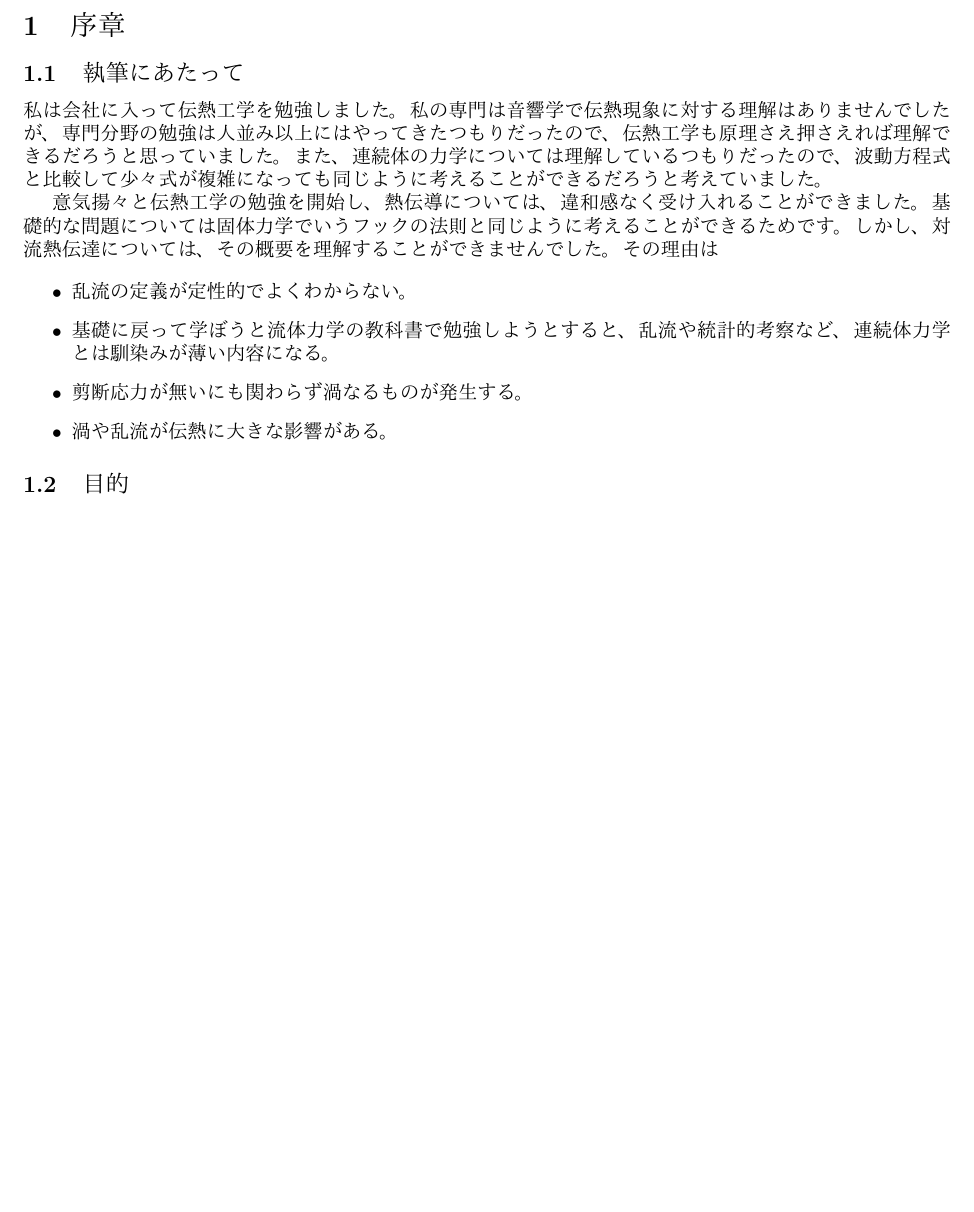
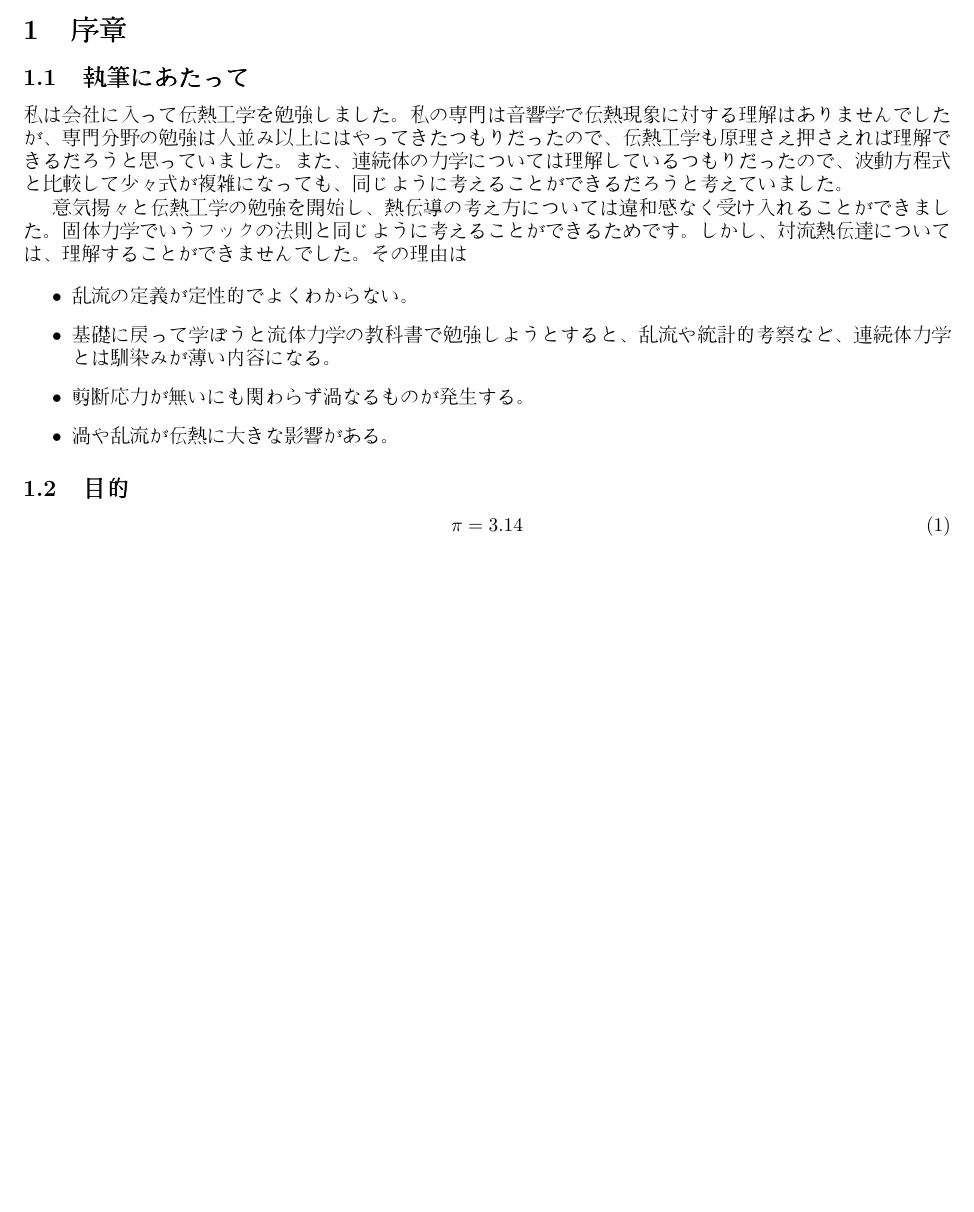
Before and after one commit to ruerue/a-memorandum-for-thermal-management, a LaTeX document (00_introduction/main_introduction.tex): part of the page, cut at the place of the change. Compiled offline with pdfLaTeX.

Commit message:
文書構造追加

```diff
--- a/00_introduction/main_introduction.tex
+++ b/00_introduction/main_introduction.tex
@@ -12,13 +22,28 @@
 	\begin{document}
+	\begin{CJK*}{UTF8}{min}
 \fi
 
 %===== text =====
 \section{序章}
 \subsection{執筆にあたって}
 
-私は会社に入って伝熱工学を勉強しました。私の専門は音響学で伝熱現象に対する理解はありませんでしたが、専門分野の勉強は人並み以上にはやってきたつもりだったので、伝熱工学も原理さえ押さえれば理解できるだろうと思っていました。また、連続体の力学については理解しているつもりだったので、波動方程式と比較して少々式が複雑になっても同じように考えることができるだろうと考えていました。
+%私は、設計システム技術センターの清家剛と申します。
+%私は現在、入社3年目で、
+%ずっと冷蔵庫の省エネ開発に関わらせて頂いています。
 
-意気揚々と伝熱工学の勉強を開始し、熱伝導については、違和感なく受け入れることができました。基礎的な問題については固体力学でいうフックの法則と同じように考えることができるためです。しかし、対流熱伝達については、その概要を理解することができませんでした。その理由は
+私は会社に入って伝熱工学を勉強しました。
+私の専門は音響学で伝熱現象に対する理解はありませんでしたが、
+専門分野の勉強は人並み以上にはやってきたつもりだったので、
+伝熱工学も原理さえ押さえれば理解できるだろうと思っていました。
+また、連続体の力学については理解しているつもりだったので、
+波動方程式と比較して少々式が複雑になっても、
+同じように考えることができるだろうと考えていました。
+
+意気揚々と伝熱工学の勉強を開始し、
+熱伝導の考え方については違和感なく受け入れることができました。
+固体力学でいうフックの法則と同じように考えることができるためです。
+しかし、対流熱伝達については、理解することができませんでした。
+その理由は
 
 \begin{itemize}
 	\item 乱流の定義が定性的でよくわからない。
@@ -29,6 +54,9 @@
 
 
 \subsection{目的}
+\begin{equation}
+	\pi = 3.14
+\end{equation}
 
 
 %===== settings =====
```
Also changed, not shown: main_PC.tex (added, +25 -0 lines), 00_introduction/main_introduction.pdf, latexmkrc (added), main.pdf (deleted), main_PC.pdf (added), 00_introduction/main_introduction.tex (19 more changed lines), 8 other files.
